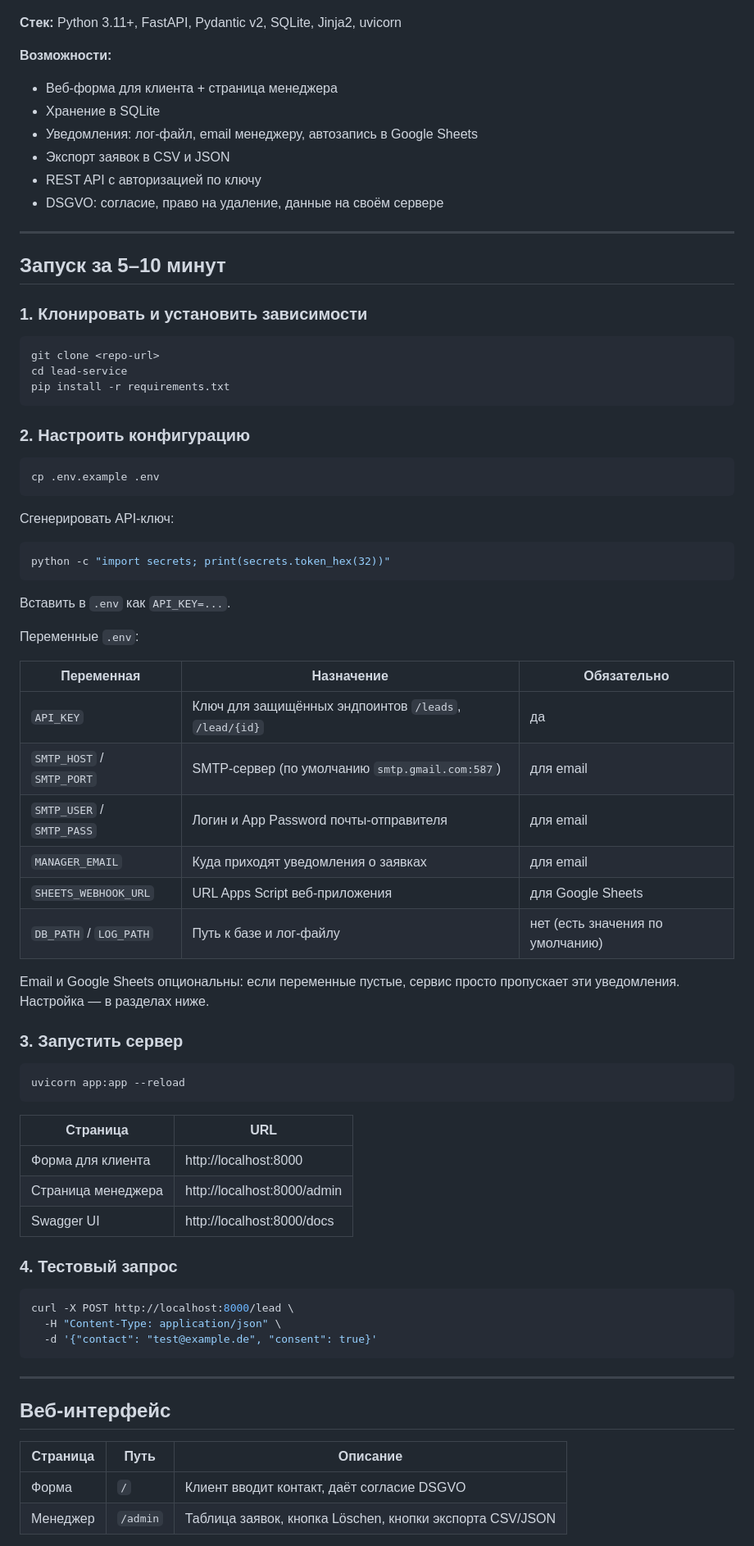
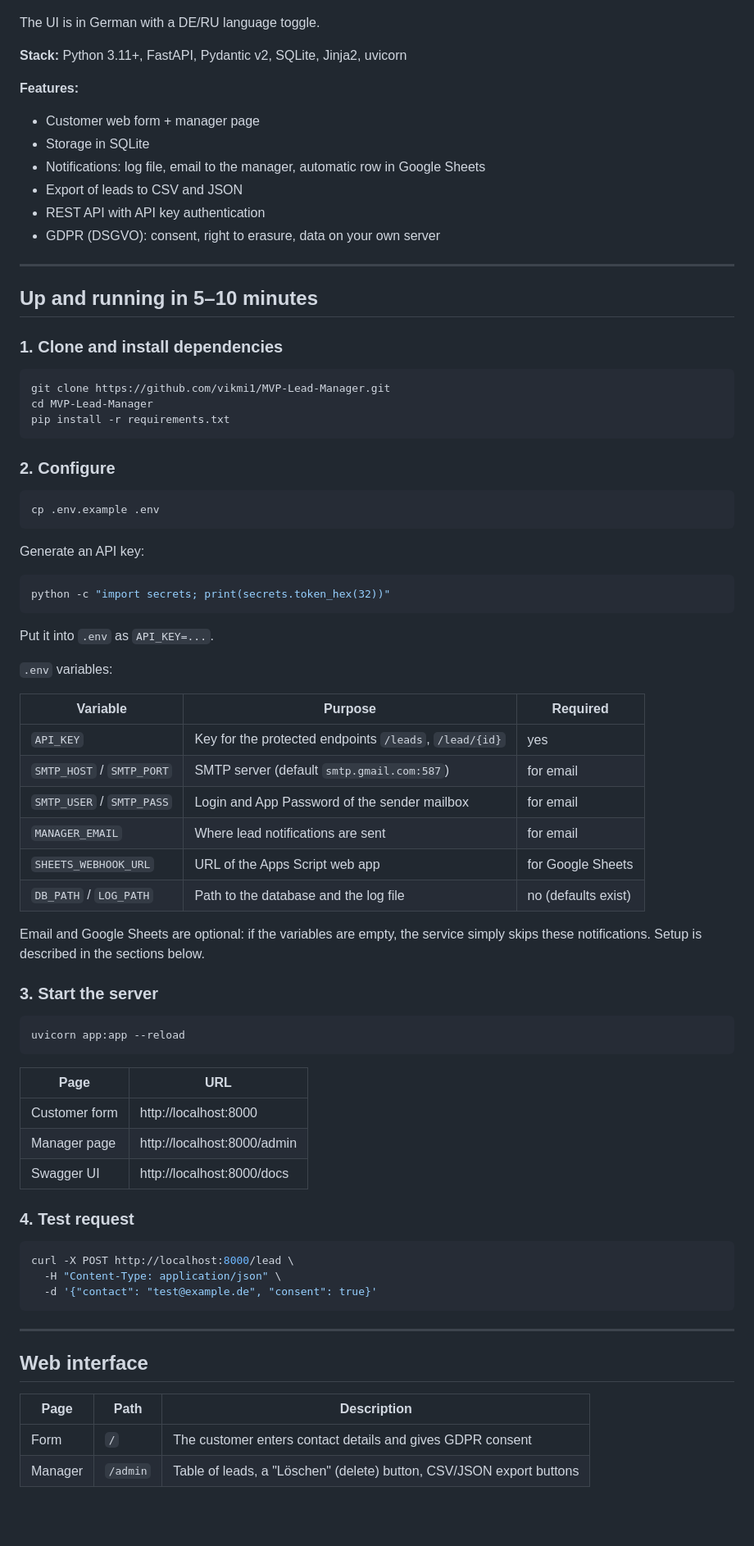
Before and after one commit to vikmi1/MVP-Lead-Manager, a Markdown page: README.md, the part around one of its changes. Shown at 82% size. Rendered like a GitHub page; blank space fills up the shorter version.

Commit message:
docs: add English and German README, keep Russian as README.ru.md

````diff
--- a/README.md
+++ b/README.md
@@ -13,68 +15,70 @@ MVP-сервис для приёма заявок (лидов) от клиент
 ![Swagger UI](screenshots/swagger.png)
 </details>
 
-**Стек:** Python 3.11+, FastAPI, Pydantic v2, SQLite, Jinja2, uvicorn
+The UI is in German with a DE/RU language toggle.
 
-**Возможности:**
-- Веб-форма для клиента + страница менеджера
-- Хранение в SQLite
-- Уведомления: лог-файл, email менеджеру, автозапись в Google Sheets
-- Экспорт заявок в CSV и JSON
-- REST API с авторизацией по ключу
-- DSGVO: согласие, право на удаление, данные на своём сервере
+**Stack:** Python 3.11+, FastAPI, Pydantic v2, SQLite, Jinja2, uvicorn
+
+**Features:**
+- Customer web form + manager page
+- Storage in SQLite
+- Notifications: log file, email to the manager, automatic row in Google Sheets
+- Export of leads to CSV and JSON
+- REST API with API key authentication
+- GDPR (DSGVO): consent, right to erasure, data on your own server
 
 ---
 
-## Запуск за 5–10 минут
+## Up and running in 5–10 minutes
 
-### 1. Клонировать и установить зависимости
+### 1. Clone and install dependencies
 
 ```bash
-git clone <repo-url>
-cd lead-service
+git clone https://github.com/vikmi1/MVP-Lead-Manager.git
+cd MVP-Lead-Manager
 pip install -r requirements.txt
 ```
 
-### 2. Настроить конфигурацию
+### 2. Configure
 
 ```bash
 cp .env.example .env
 ```
 
-Сгенерировать API-ключ:
+Generate an API key:
 
 ```bash
 python -c "import secrets; print(secrets.token_hex(32))"
 ```
 
-Вставить в `.env` как `API_KEY=...`.
+Put it into `.env` as `API_KEY=...`.
 
-Переменные `.env`:
+`.env` variables:
 
-| Переменная | Назначение | Обязательно |
+| Variable | Purpose | Required |
 |---|---|---|
-| `API_KEY` | Ключ для защищённых эндпоинтов `/leads`, `/lead/{id}` | да |
-| `SMTP_HOST` / `SMTP_PORT` | SMTP-сервер (по умолчанию `smtp.gmail.com:587`) | для email |
-| `SMTP_USER` / `SMTP_PASS` | Логин и App Password почты-отправителя | для email |
-| `MANAGER_EMAIL` | Куда приходят уведомления о заявках | для email |
-| `SHEETS_WEBHOOK_URL` | URL Apps Script веб-приложения | для Google Sheets |
-| `DB_PATH` / `LOG_PATH` | Путь к базе и лог-файлу | нет (есть значения по умолчанию) |
+| `API_KEY` | Key for the protected endpoints `/leads`, `/lead/{id}` | yes |
+| `SMTP_HOST` / `SMTP_PORT` | SMTP server (default `smtp.gmail.com:587`) | for email |
+| `SMTP_USER` / `SMTP_PASS` | Login and App Password of the sender mailbox | for email |
+| `MANAGER_EMAIL` | Where lead notifications are sent | for email |
+| `SHEETS_WEBHOOK_URL` | URL of the Apps Script web app | for Google Sheets |
+| `DB_PATH` / `LOG_PATH` | Path to the database and the log file | no (defaults exist) |
 
-Email и Google Sheets опциональны: если переменные пустые, сервис просто пропускает эти уведомления. Настройка — в разделах ниже.
+Email and Google Sheets are optional: if the variables are empty, the service simply skips these notifications. Setup is described in the sections below.
 
-### 3. Запустить сервер
+### 3. Start the server
 
 ```bash
 uvicorn app:app --reload
 ```
 
-| Страница | URL |
+| Page | URL |
 |---|---|
-| Форма для клиента | http://localhost:8000 |
-| Страница менеджера | http://localhost:8000/admin |
+| Customer form | http://localhost:8000 |
+| Manager page | http://localhost:8000/admin |
 | Swagger UI | http://localhost:8000/docs |
 
-### 4. Тестовый запрос
+### 4. Test request
 
 ```bash
 curl -X POST http://localhost:8000/lead \
@@ -84,10 +88,10 @@ curl -X POST http://localhost:8000/lead \
 
 ---
 
-## Веб-интерфейс
+## Web interface
 
-| Страница | Путь | Описание |
+| Page | Path | Description |
 |---|---|---|
-| Форма | `/` | Клиент вводит контакт, даёт согласие DSGVO |
-| Менеджер | `/admin` | Таблица заявок, кнопка Löschen, кнопки экспорта CSV/JSON |
+| Form | `/` | The customer enters contact details and gives GDPR consent |
+| Manager | `/admin` | Table of leads, a "Löschen" (delete) button, CSV/JSON export buttons |
 
````
Also changed, not shown: other parts of README.md (+45 -53 lines), README.de.md (added, +186 -0 lines), README.ru.md (added, +184 -0 lines).
